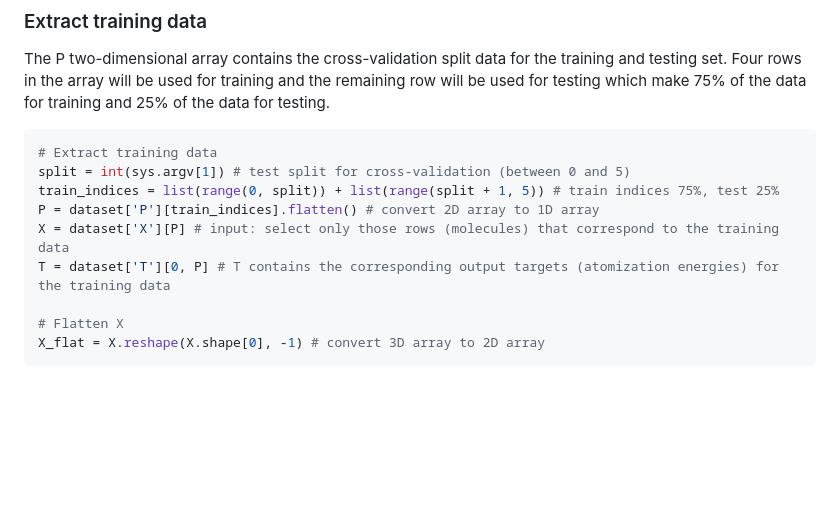
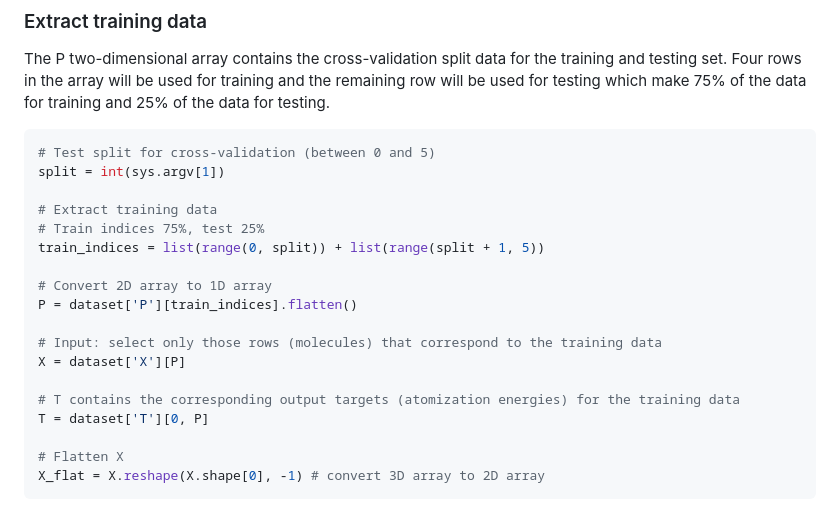
Before and after one commit to HoangTrang150302/AI_test, a Markdown page: README.md, the part around the change printed below. Drawn GitHub-style; blank space fills up the shorter version.

````diff
--- a/README.md
+++ b/README.md
@@ -63,12 +63,21 @@ dataset = scipy.io.loadmat('qm7.mat')
 The P two-dimensional array contains the cross-validation split data for the training and testing set. Four rows in the array will be used for training and the remaining row will be used for testing which make 75% of the data for training and 25% of the data for testing.
 
 ```python
+# Test split for cross-validation (between 0 and 5)
+split = int(sys.argv[1])
+
 # Extract training data
-split = int(sys.argv[1]) # test split for cross-validation (between 0 and 5)
-train_indices = list(range(0, split)) + list(range(split + 1, 5)) # train indices 75%, test 25%
-P = dataset['P'][train_indices].flatten() # convert 2D array to 1D array
-X = dataset['X'][P] # input: select only those rows (molecules) that correspond to the training data
-T = dataset['T'][0, P] # T contains the corresponding output targets (atomization energies) for the training data
+# Train indices 75%, test 25%
+train_indices = list(range(0, split)) + list(range(split + 1, 5))
+
+# Convert 2D array to 1D array
+P = dataset['P'][train_indices].flatten()
+
+# Input: select only those rows (molecules) that correspond to the training data
+X = dataset['X'][P]
+
+# T contains the corresponding output targets (atomization energies) for the training data
+T = dataset['T'][0, P]
 
 # Flatten X
 X_flat = X.reshape(X.shape[0], -1) # convert 3D array to 2D array
````
Also changed, not shown: other parts of README.md (+9 -10 lines).
